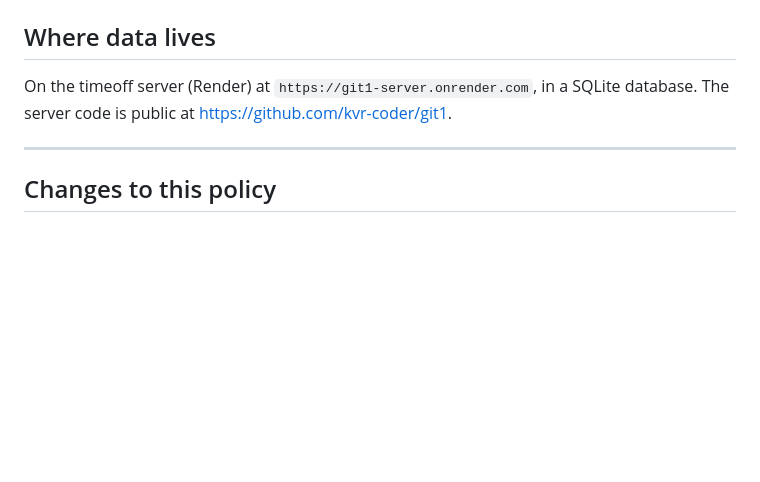
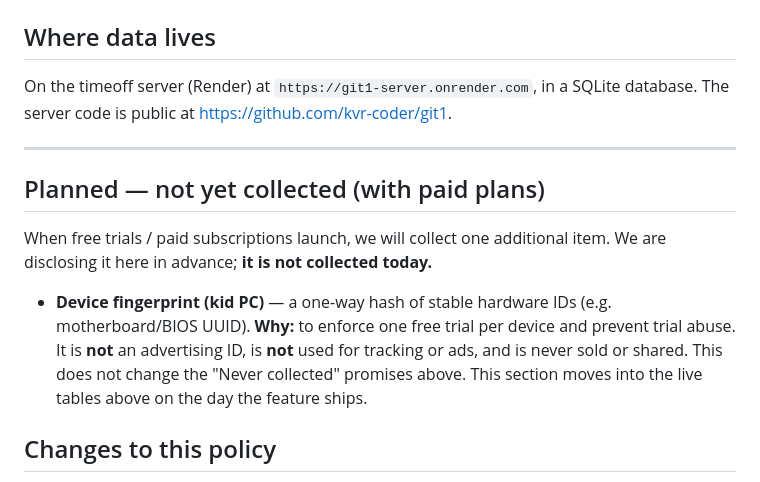
Before and after one commit to kvr-coder/Git1, a Markdown page: PRIVACY.md, the part around the change. Rendered like a GitHub page; blank space fills up the shorter version.

```diff
--- a/PRIVACY.md
+++ b/PRIVACY.md
@@ -100,6 +100,17 @@ https://github.com/kvr-coder/git1.
 
 ---
 
+## Planned — not yet collected (with paid plans)
+
+When free trials / paid subscriptions launch, we will collect one additional item.
+We are disclosing it here in advance; **it is not collected today.**
+
+- **Device fingerprint (kid PC)** — a one-way hash of stable hardware IDs (e.g.
+  motherboard/BIOS UUID). **Why:** to enforce one free trial per device and prevent
+  trial abuse. It is **not** an advertising ID, is **not** used for tracking or ads,
+  and is never sold or shared. This does not change the "Never collected" promises
+  above. This section moves into the live tables above on the day the feature ships.
+
 ## Changes to this policy
 
 If we change what we collect, we update this document and the in-app
```
Also changed, not shown: TRIAL_BILLING.md (+23 -1 lines).
